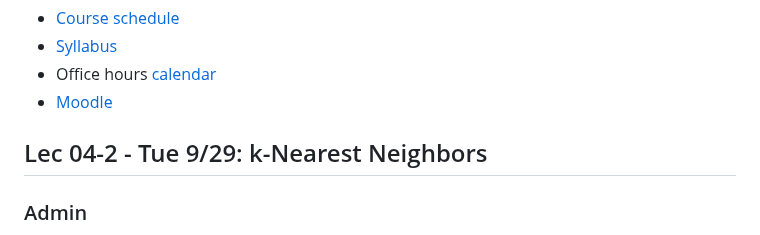
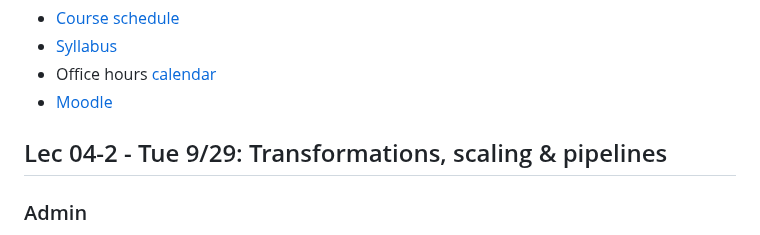
Before and after one commit to 2026-09-SDS293/SDS293_lectures, a Markdown page: README.md, the part around the change. GitHub-like rendering.

```diff
--- a/README.md
+++ b/README.md
@@ -6,7 +6,7 @@
 - [Moodle](https://moodle.smith.edu/course/view.php?id=57160)
 
 
-## Lec 04-2 - Tue 9/29: k-Nearest Neighbors
+## Lec 04-2 - Tue 9/29: Transformations, scaling & pipelines
 
 ### Admin
 
```
